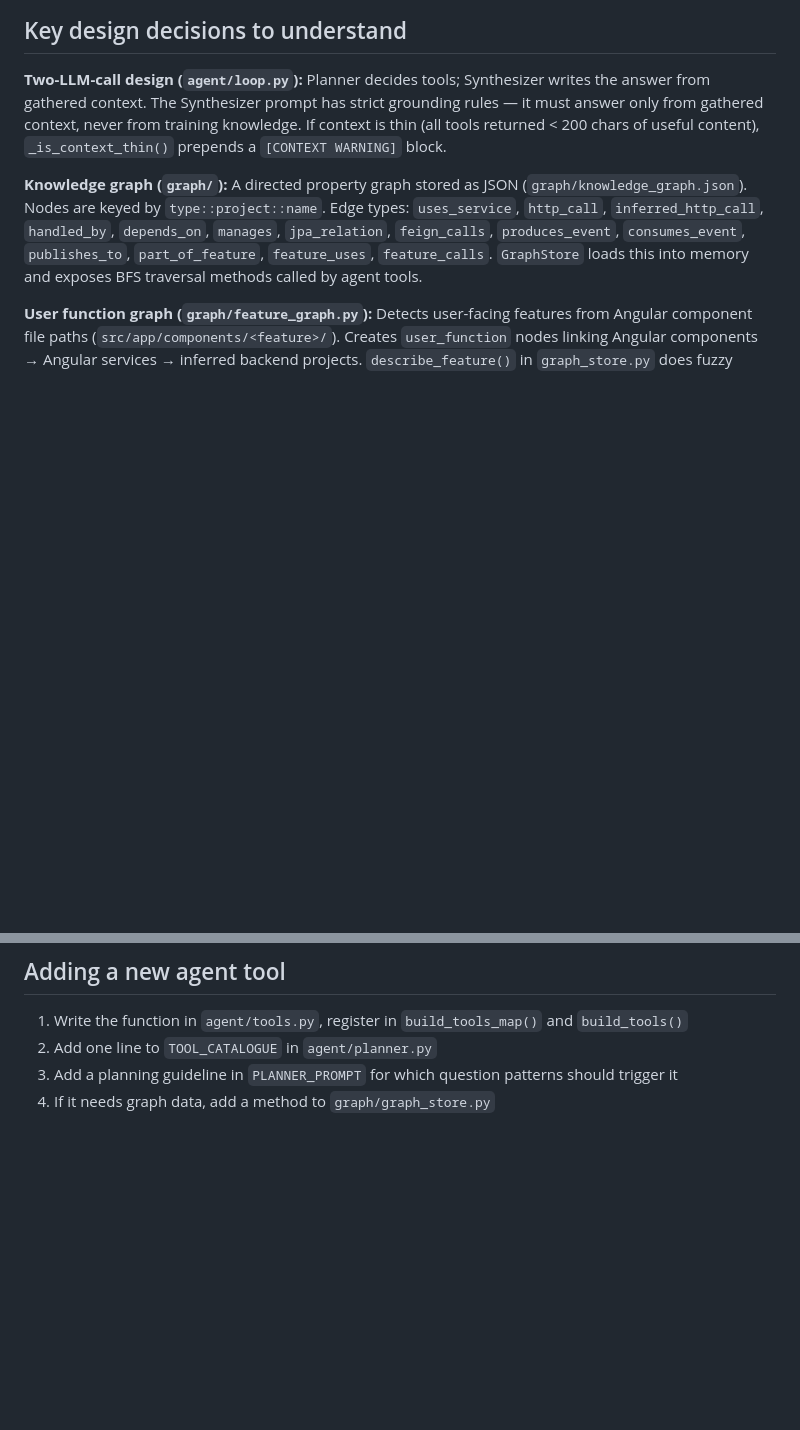
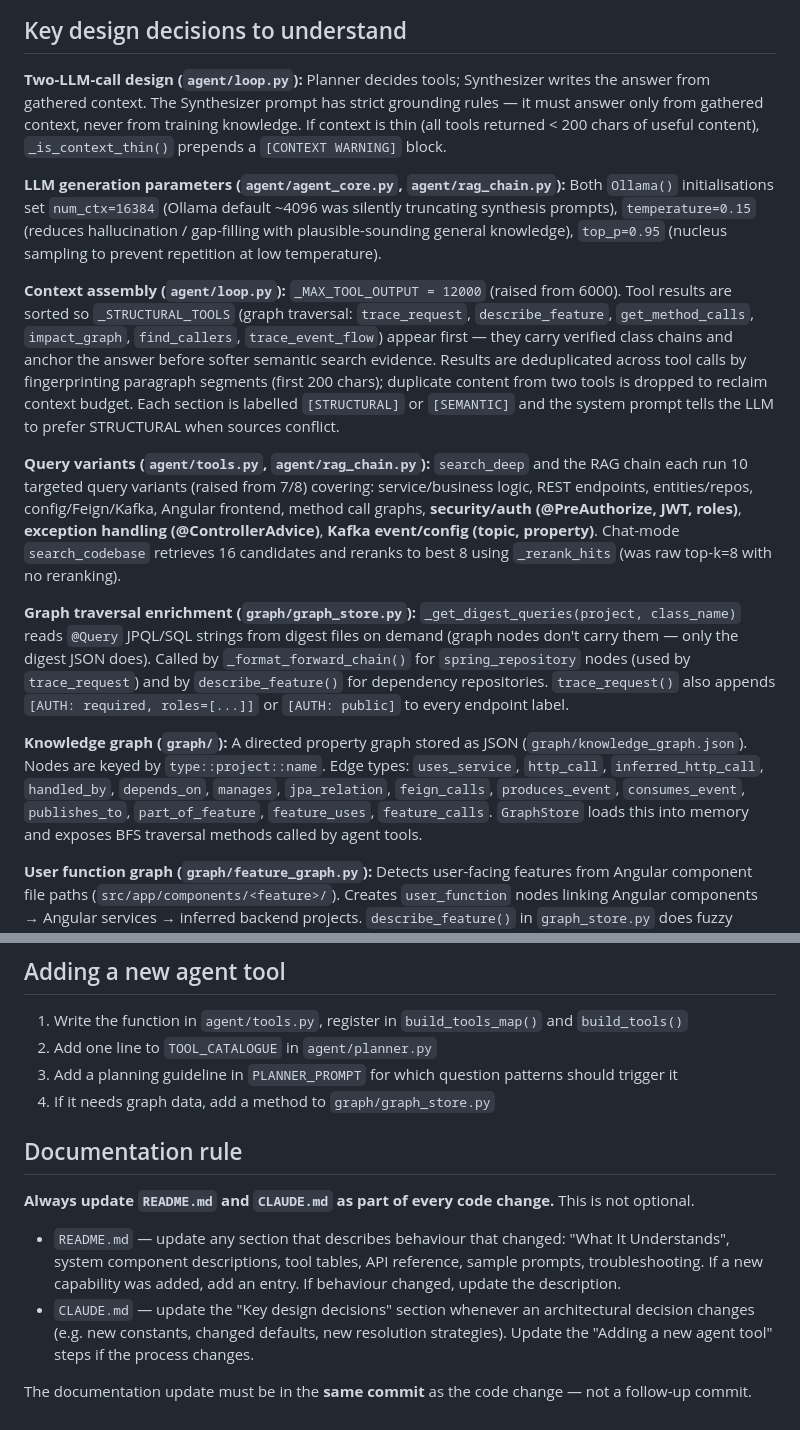
Before and after one commit to maddscorpian/code-agent, a Markdown page: CLAUDE.md, 2 parts joined by grey strips. GitHub-like rendering; blank space fills up the shorter version.

```diff
--- a/CLAUDE.md
+++ b/CLAUDE.md
@@ -59,6 +59,14 @@ question → Planner LLM call (picks 3–6 tools)
 
 **Two-LLM-call design (`agent/loop.py`):** Planner decides tools; Synthesizer writes the answer from gathered context. The Synthesizer prompt has strict grounding rules — it must answer only from gathered context, never from training knowledge. If context is thin (all tools returned < 200 chars of useful content), `_is_context_thin()` prepends a `[CONTEXT WARNING]` block.
 
+**LLM generation parameters (`agent/agent_core.py`, `agent/rag_chain.py`):** Both `Ollama()` initialisations set `num_ctx=16384` (Ollama default ~4096 was silently truncating synthesis prompts), `temperature=0.15` (reduces hallucination / gap-filling with plausible-sounding general knowledge), `top_p=0.95` (nucleus sampling to prevent repetition at low temperature).
+
+**Context assembly (`agent/loop.py`):** `_MAX_TOOL_OUTPUT = 12000` (raised from 6000). Tool results are sorted so `_STRUCTURAL_TOOLS` (graph traversal: `trace_request`, `describe_feature`, `get_method_calls`, `impact_graph`, `find_callers`, `trace_event_flow`) appear first — they carry verified class chains and anchor the answer before softer semantic search evidence. Results are deduplicated across tool calls by fingerprinting paragraph segments (first 200 chars); duplicate content from two tools is dropped to reclaim context budget. Each section is labelled `[STRUCTURAL]` or `[SEMANTIC]` and the system prompt tells the LLM to prefer STRUCTURAL when sources conflict.
+
+**Query variants (`agent/tools.py`, `agent/rag_chain.py`):** `search_deep` and the RAG chain each run 10 targeted query variants (raised from 7/8) covering: service/business logic, REST endpoints, entities/repos, config/Feign/Kafka, Angular frontend, method call graphs, **security/auth (@PreAuthorize, JWT, roles)**, **exception handling (@ControllerAdvice)**, **Kafka event/config (topic, property)**. Chat-mode `search_codebase` retrieves 16 candidates and reranks to best 8 using `_rerank_hits` (was raw top-k=8 with no reranking).
+
+**Graph traversal enrichment (`graph/graph_store.py`):** `_get_digest_queries(project, class_name)` reads `@Query` JPQL/SQL strings from digest files on demand (graph nodes don't carry them — only the digest JSON does). Called by `_format_forward_chain()` for `spring_repository` nodes (used by `trace_request`) and by `describe_feature()` for dependency repositories. `trace_request()` also appends `[AUTH: required, roles=[...]]` or `[AUTH: public]` to every endpoint label.
+
 **Knowledge graph (`graph/`):** A directed property graph stored as JSON (`graph/knowledge_graph.json`). Nodes are keyed by `type::project::name`. Edge types: `uses_service`, `http_call`, `inferred_http_call`, `handled_by`, `depends_on`, `manages`, `jpa_relation`, `feign_calls`, `produces_event`, `consumes_event`, `publishes_to`, `part_of_feature`, `feature_uses`, `feature_calls`. `GraphStore` loads this into memory and exposes BFS traversal methods called by agent tools.
 
 **User function graph (`graph/feature_graph.py`):** Detects user-facing features from Angular component file paths (`src/app/components/<feature>/`). Creates `user_function` nodes linking Angular components → Angular services → inferred backend projects. `describe_feature()` in `graph_store.py` does fuzzy PascalCase matching (strips `Module`/`Component`/`Service` suffix, splits on word boundaries).
@@ -105,3 +113,12 @@ Chunk IDs are `"{project}::{file_path}::{idx}"`. Digest chunks use integer offse
 2. Add one line to `TOOL_CATALOGUE` in `agent/planner.py`
 3. Add a planning guideline in `PLANNER_PROMPT` for which question patterns should trigger it
 4. If it needs graph data, add a method to `graph/graph_store.py`
+
+## Documentation rule
+
+**Always update `README.md` and `CLAUDE.md` as part of every code change.** This is not optional.
+
+- `README.md` — update any section that describes behaviour that changed: "What It Understands", system component descriptions, tool tables, API reference, sample prompts, troubleshooting. If a new capability was added, add an entry. If behaviour changed, update the description.
+- `CLAUDE.md` — update the "Key design decisions" section whenever an architectural decision changes (e.g. new constants, changed defaults, new resolution strategies). Update the "Adding a new agent tool" steps if the process changes.
+
+The documentation update must be in the **same commit** as the code change — not a follow-up commit.
```
Also changed, not shown: README.md (+6 -6 lines).
